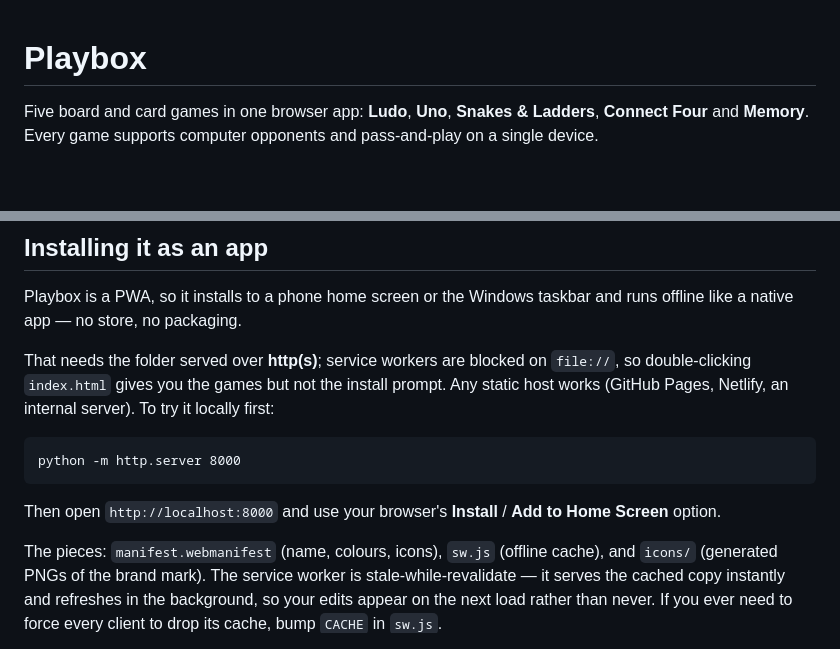
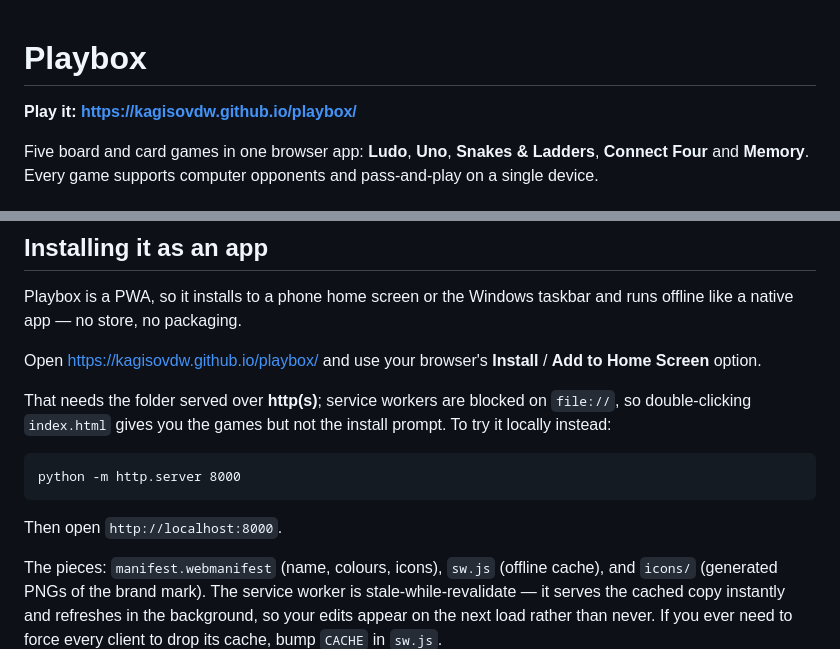
Before and after one commit to Kagisovdw/playbox, a Markdown page: README.md, 2 parts joined by grey strips. Rendered like a GitHub page; blank space fills up the shorter version.

Commit message:
README: link the live GitHub Pages site
Co-Authored-By: Claude Opus 5 (1M context) <noreply@anthropic.com>

````diff
--- a/README.md
+++ b/README.md
@@ -1,4 +1,6 @@
 # Playbox
+
+**Play it: https://kagisovdw.github.io/playbox/**
 
 Five board and card games in one browser app: **Ludo**, **Uno**, **Snakes & Ladders**,
 **Connect Four** and **Memory**. Every game supports computer opponents and
@@ -16,17 +18,18 @@ Everything is plain HTML, CSS and classic `<script>` files, so it runs straight
 Playbox is a PWA, so it installs to a phone home screen or the Windows taskbar and
 runs offline like a native app — no store, no packaging.
 
+Open <https://kagisovdw.github.io/playbox/> and use your browser's **Install** /
+**Add to Home Screen** option.
+
 That needs the folder served over **http(s)**; service workers are blocked on
 `file://`, so double-clicking `index.html` gives you the games but not the install
-prompt. Any static host works (GitHub Pages, Netlify, an internal server). To try it
-locally first:
+prompt. To try it locally instead:
 
 ```
 python -m http.server 8000
 ```
 
-Then open `http://localhost:8000` and use your browser's **Install** / **Add to Home
-Screen** option.
+Then open `http://localhost:8000`.
 
 The pieces: `manifest.webmanifest` (name, colours, icons), `sw.js` (offline cache),
 and `icons/` (generated PNGs of the brand mark). The service worker is
````
